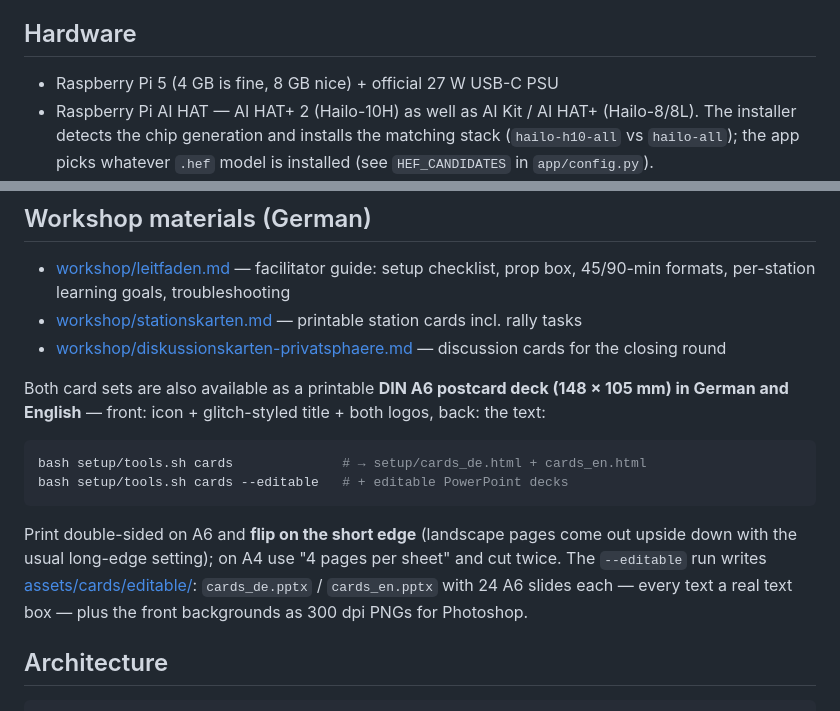
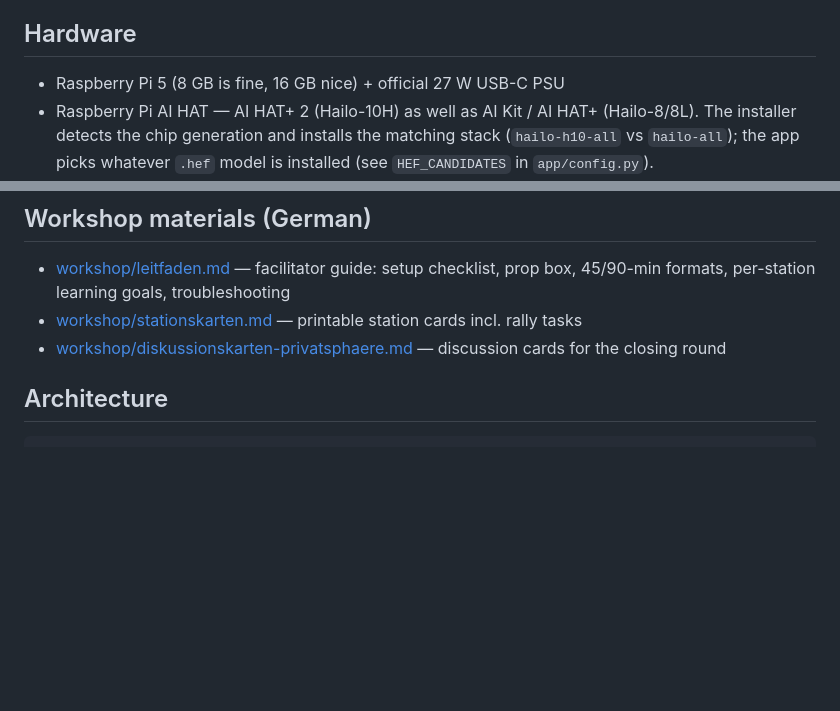
Before and after one commit to danvers/ailab2go, a Markdown page: README.md, 2 parts joined by grey strips. GitHub-like rendering; blank space fills up the shorter version.

Commit message:
fix: aktualisiere Hardwareanforderungen und entferne veraltete Informationen aus der README

````diff
--- a/README.md
+++ b/README.md
@@ -31,7 +31,7 @@ runs in CPU demo mode, so the exhibit never shows a blank screen.
 
 ## Hardware
 
-- Raspberry Pi 5 (4 GB is fine, 8 GB nice) + official 27 W USB-C PSU
+- Raspberry Pi 5 (8 GB is fine, 16 GB nice) + official 27 W USB-C PSU
 - Raspberry Pi AI HAT — AI HAT+ 2 (Hailo-10H) as well as AI Kit /
   AI HAT+ (Hailo-8/8L). The installer detects the chip generation and
   installs the matching stack (`hailo-h10-all` vs `hailo-all`); the app
@@ -185,22 +185,6 @@ Moderator functions (lock stations, reset everything) are behind the
 - [workshop/diskussionskarten-privatsphaere.md](workshop/diskussionskarten-privatsphaere.md)
   — discussion cards for the closing round
 
-Both card sets are also available as a printable **DIN A6 postcard deck
-(148 × 105 mm) in German and English** — front: icon + glitch-styled title +
-both logos, back: the text:
-
-```bash
-bash setup/tools.sh cards              # → setup/cards_de.html + cards_en.html
-bash setup/tools.sh cards --editable   # + editable PowerPoint decks
-```
-
-Print double-sided on A6 and **flip on the short edge** (landscape pages come
-out upside down with the usual long-edge setting); on A4 use "4 pages per
-sheet" and cut twice. The `--editable` run writes
-[assets/cards/editable/](assets/cards/editable/): `cards_de.pptx` /
-`cards_en.pptx` with 24 A6 slides each — every text a real text box — plus the
-front backgrounds as 300 dpi PNGs for Photoshop.
-
 ## Architecture
 
 ```text
````
